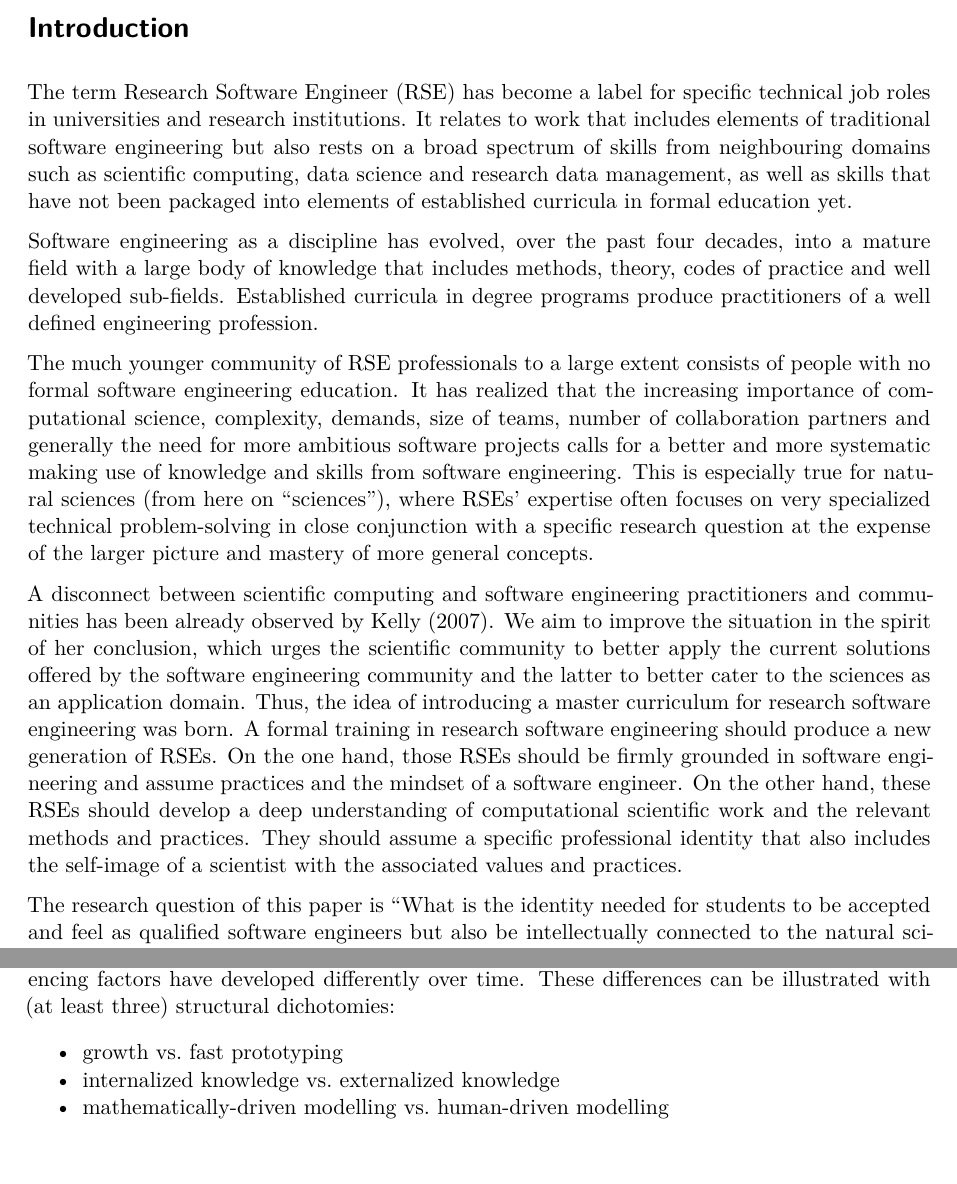
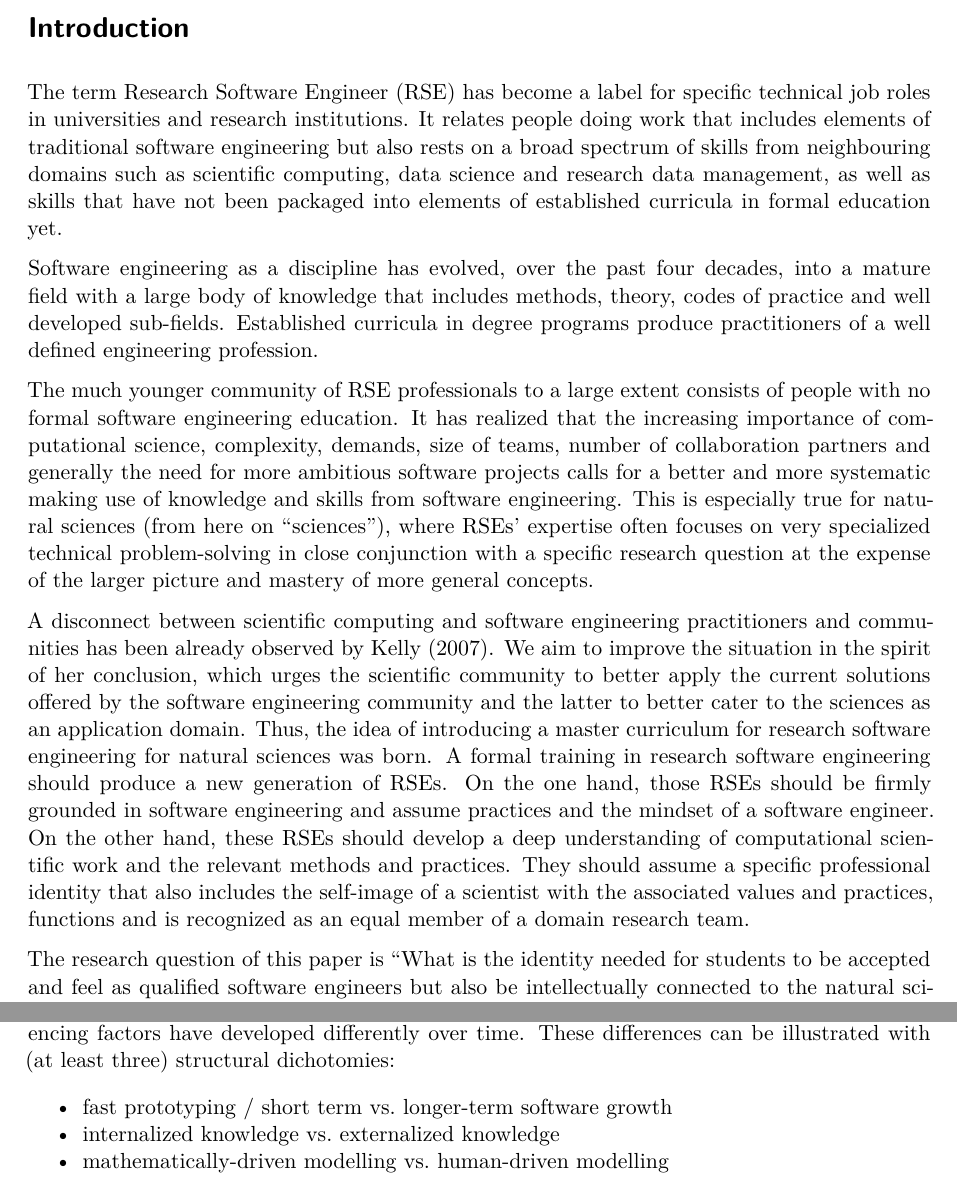
Before and after one commit to the-teachingRSE-project/RSECurriculum4NaturalScience, a Quarto document (index.qmd): two parts of pages 1 and 3 of 9, joined at a grey line, cut so that both start at the same text. Rendered offline with R 4.5, knitr and Pandoc in place of Quarto, then LaTeX, with nearby package versions.

Commit message:
little changes, WIP, TODO: domain complexity

```diff
--- a/index.qmd
+++ b/index.qmd
@@ -24,7 +24,7 @@ editor:
 
 The term Research Software Engineer (RSE) has become a label
 for specific technical job roles in universities and research institutions.
-It relates to work that includes elements of traditional software engineering
+It relates people doing work that includes elements of traditional software engineering
 but also rests on a broad spectrum of skills from neighbouring domains
 such as scientific computing, data science and research data management,
 as well as skills that have not been packaged into elements of established curricula in formal education yet.
@@ -47,11 +47,10 @@ A disconnect between scientific computing and software engineering practitioners
 We aim to improve the situation in the spirit of her conclusion,
 which urges the scientific community to better apply the current solutions offered by the software engineering community
 and the latter to better cater to the sciences as an application domain.
-Thus, the idea of introducing a master curriculum for research software engineering was born.
+Thus, the idea of introducing a master curriculum for research software engineering for natural sciences was born.
 A formal training in research software engineering should produce a new generation of RSEs.
 On the one hand, those RSEs should be firmly grounded in software engineering and assume practices and the mindset of a software engineer.
-On the other hand, these RSEs should develop a deep understanding of computational scientific work and the relevant methods and practices. They should assume a specific professional identity that also includes the self-image of a scientist
-with the associated values and practices.
+On the other hand, these RSEs should develop a deep understanding of computational scientific work and the relevant methods and practices. They should assume a specific professional identity that also includes the self-image of a scientist with the associated values and practices, functions and is recognized as an equal member of a domain research team.
 
 The research question of this paper is "What is the identity needed for
 students to be accepted and feel as qualified software engineers
@@ -176,7 +175,7 @@ Classical software engineering and computing for the sciences have drifted apart
 as some influencing factors have developed differently over time.
 These differences can be illustrated with (at least three) structural dichotomies:
 
-- growth vs. fast prototyping
+- fast prototyping / short term  vs. longer-term software growth
 - internalized knowledge vs. externalized knowledge
 - mathematically-driven modelling vs. human-driven modelling
 
```
